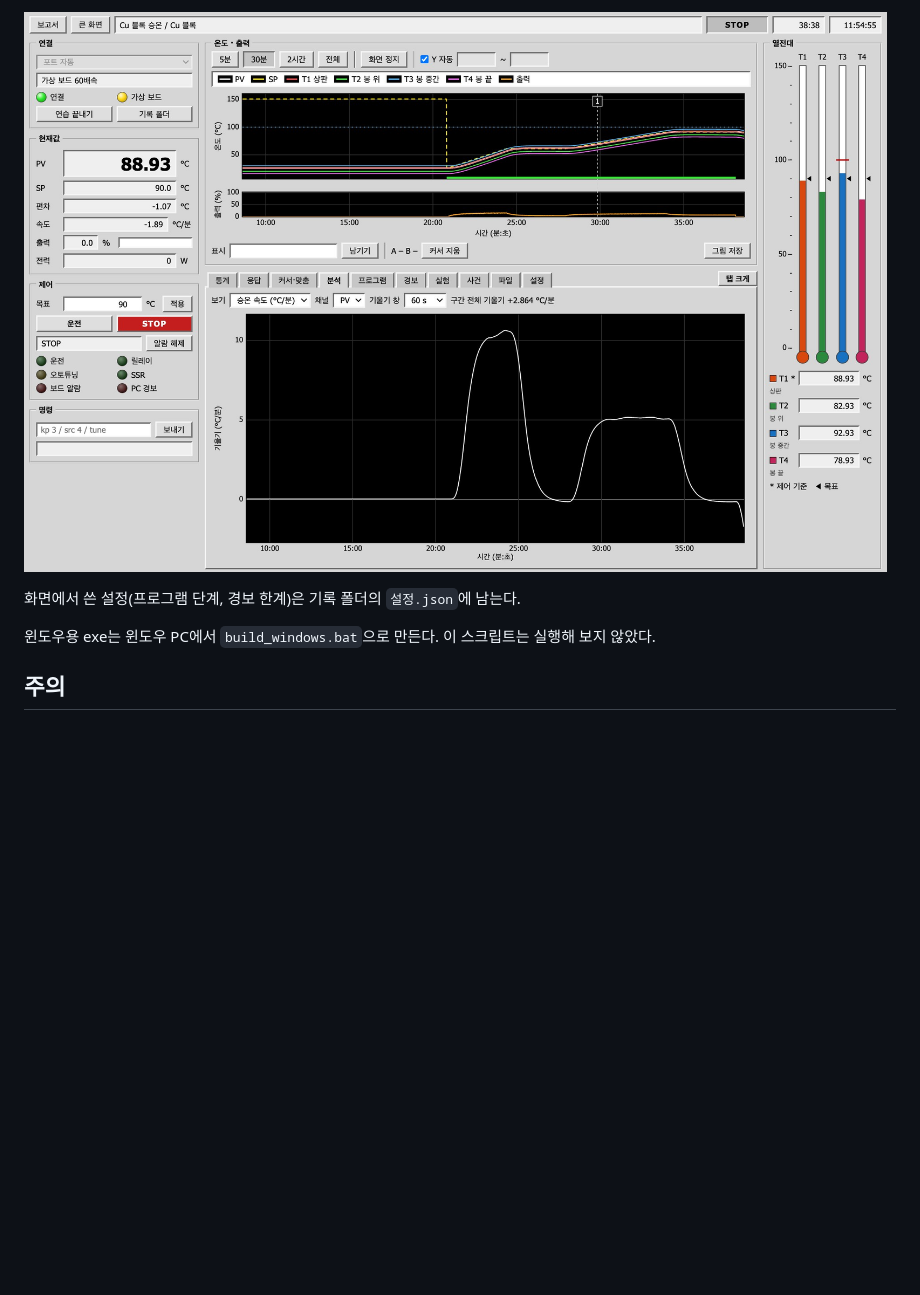
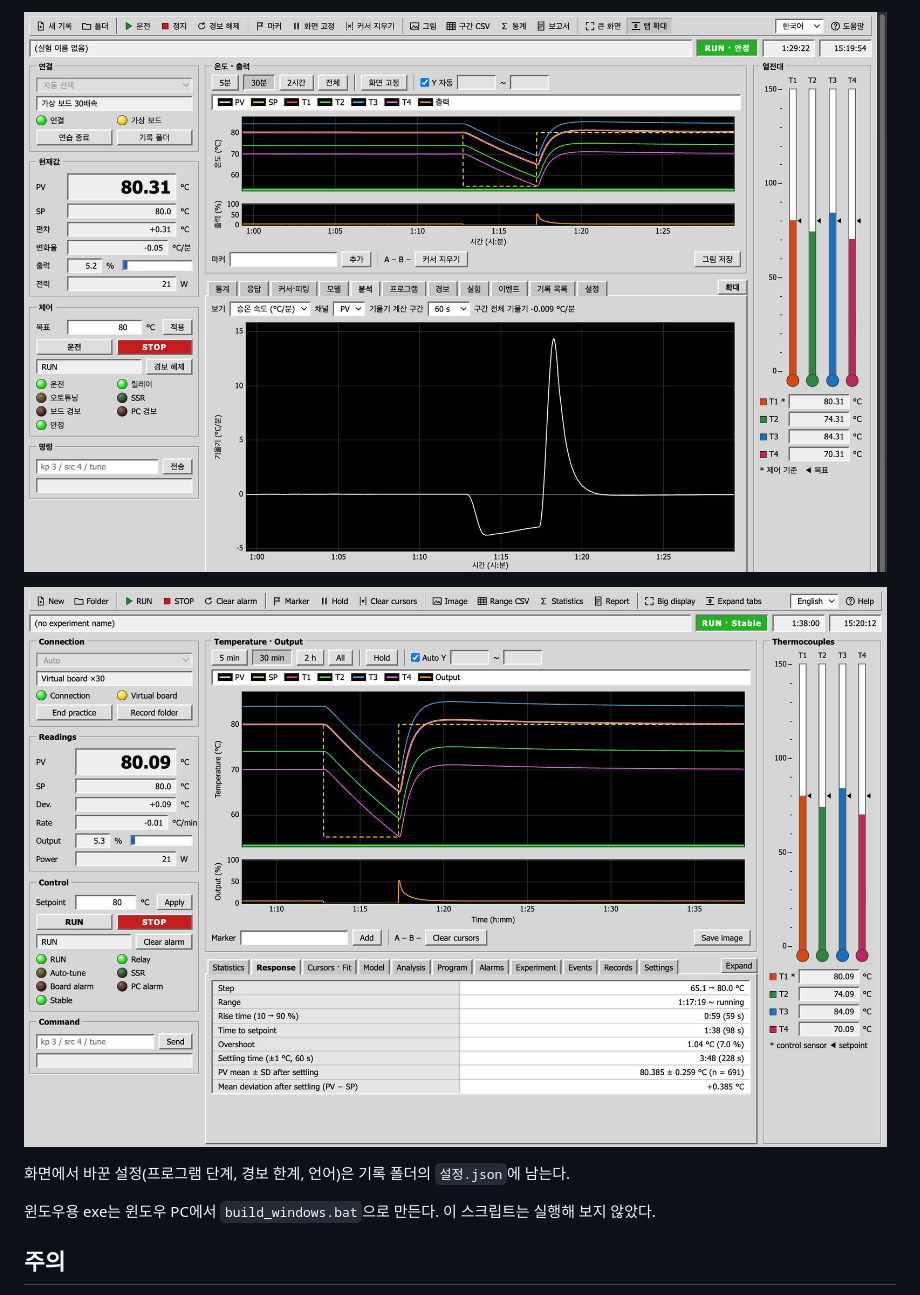
Before and after one commit to jongsu-king/band-heater-pid, a Markdown page: README.md, the part around one of its changes. GitHub-like rendering; pictures changed too: docs/heater_log_analysis.jpg, docs/heater_log_screen_en.jpg (added); blank space fills up the shorter version.

```diff
--- a/README.md
+++ b/README.md
@@ -96,7 +101,9 @@ packaging/build_mac.sh           # 맥용 응용프로그램 (dist/)
 
 ![분석 탭: 승온 속도](docs/heater_log_analysis.jpg)
 
-화면에서 쓴 설정(프로그램 단계, 경보 한계)은 기록 폴더의 `설정.json`에 남는다.
+![영어 화면](docs/heater_log_screen_en.jpg)
+
+화면에서 바꾼 설정(프로그램 단계, 경보 한계, 언어)은 기록 폴더의 `설정.json`에 남는다.
 
 윈도우용 exe는 윈도우 PC에서 `build_windows.bat`으로 만든다. 이 스크립트는 실행해 보지 않았다.
 
```
Also changed, not shown: other parts of README.md (+18 -13 lines), README.en.md (added, +84 -0 lines), docs/heater_log_screen.jpg, 2 other files.
